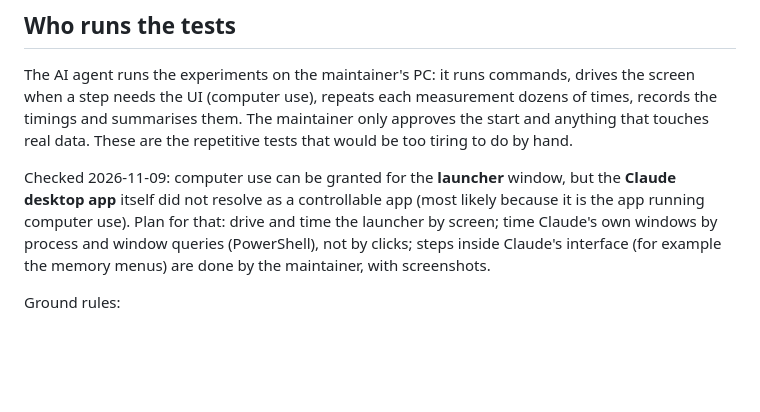
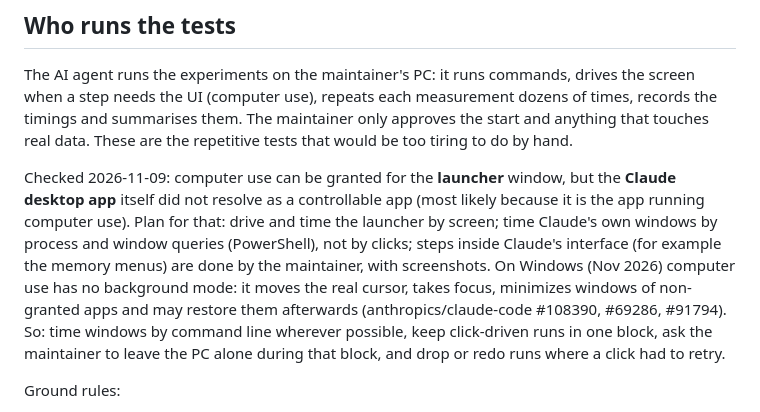
Before and after one commit to histuan/Claude-Launcher, a Markdown page: docs/ideas/performance-and-size.md, the part around the change. Rendered like a GitHub page; blank space fills up the shorter version.

Commit message:
docs(launcher): how computer use behaves on Windows during measurements

```diff
--- a/docs/ideas/performance-and-size.md
+++ b/docs/ideas/performance-and-size.md
@@ -14,6 +14,10 @@ Checked 2026-11-09: computer use can be granted for the **launcher** window, but
 not resolve as a controllable app (most likely because it is the app running computer use). Plan for that: drive
 and time the launcher by screen; time Claude's own windows by process and window queries (PowerShell), not by clicks;
 steps inside Claude's interface (for example the memory menus) are done by the maintainer, with screenshots.
+On Windows (Nov 2026) computer use has no background mode: it moves the real cursor, takes focus, minimizes windows
+of non-granted apps and may restore them afterwards (anthropics/claude-code #108390, #69286, #91794). So: time
+windows by command line wherever possible, keep click-driven runs in one block, ask the maintainer to leave the PC
+alone during that block, and drop or redo runs where a click had to retry.
 
 Ground rules:
 - Back up the default Claude profile before any run that could touch it; prefer test profiles.
```
